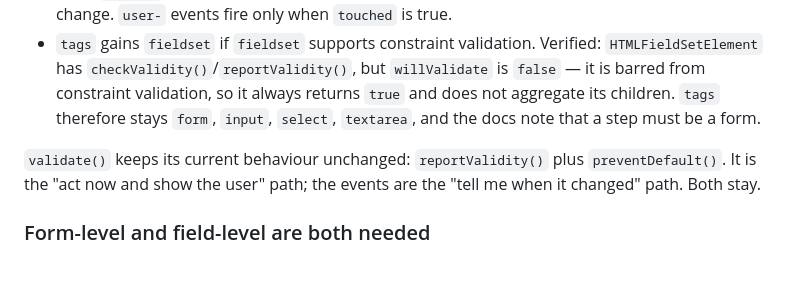
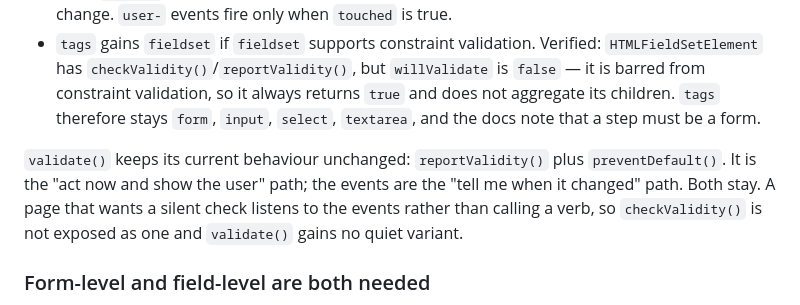
Before and after one commit to AceCodePt/interactably, a Markdown page: tasks/validatable-validity-events/task.md, the part around the change. Rendered like a GitHub page; blank space fills up the shorter version.

Commit message:
task: validatable-validity-events (lossless context)

```diff
--- a/tasks/validatable-validity-events/task.md
+++ b/tasks/validatable-validity-events/task.md
@@ -41,7 +41,7 @@ Mirror `dirtyable`:
 - Track `touched` separately from validity: set it on first interaction, and never from a programmatic change. `user-` events fire only when `touched` is true.
 - `tags` gains `fieldset` if `fieldset` supports constraint validation. Verified: `HTMLFieldSetElement` has `checkValidity()`/`reportValidity()`, but `willValidate` is `false` — it is barred from constraint validation, so it always returns `true` and does not aggregate its children. `tags` therefore stays `form`, `input`, `select`, `textarea`, and the docs note that a step must be a form.
 
-`validate()` keeps its current behaviour unchanged: `reportValidity()` plus `preventDefault()`. It is the "act now and show the user" path; the events are the "tell me when it changed" path. Both stay.
+`validate()` keeps its current behaviour unchanged: `reportValidity()` plus `preventDefault()`. It is the "act now and show the user" path; the events are the "tell me when it changed" path. Both stay. A page that wants a silent check listens to the events rather than calling a verb, so `checkValidity()` is not exposed as one and `validate()` gains no quiet variant.
 
 ### Form-level and field-level are both needed
 
```
